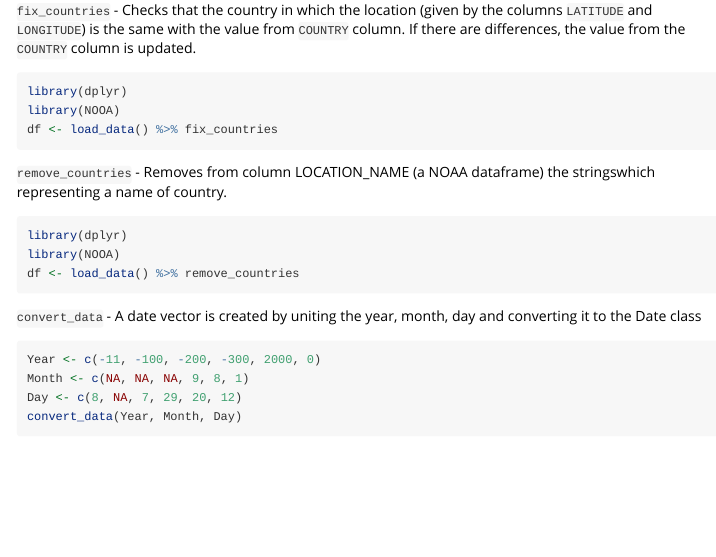
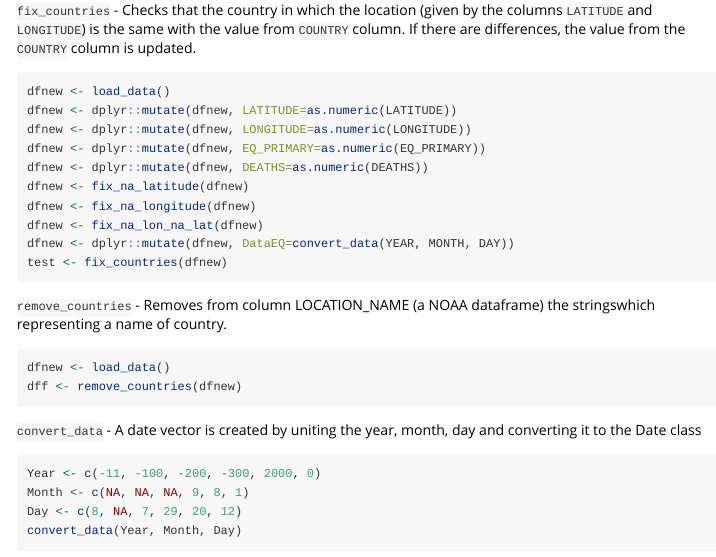
Before and after one commit to constantin345/NOOA, an R Markdown document (vignettes/NOOA.Rmd): the page in a window 1100 px wide, from 1810 px down. Rendered offline with R 4.5, knitr and Pandoc, with nearby package versions; long lines of code are wrapped.

Commit message:
Update NOOA.Rmd

````diff
--- a/vignettes/NOOA.Rmd
+++ b/vignettes/NOOA.Rmd
@@ -124,16 +124,22 @@ df <- load_data() %>% eq_clean_data %>% eq_location_clean
 value from `COUNTRY` column. If there are differences, the value
 from the `COUNTRY` column is updated.
 ```R
-library(dplyr)
-library(NOOA)
-df <- load_data() %>% fix_countries
+dfnew <- load_data()
+dfnew <- dplyr::mutate(dfnew, LATITUDE=as.numeric(LATITUDE))
+dfnew <- dplyr::mutate(dfnew, LONGITUDE=as.numeric(LONGITUDE))
+dfnew <- dplyr::mutate(dfnew, EQ_PRIMARY=as.numeric(EQ_PRIMARY))
+dfnew <- dplyr::mutate(dfnew, DEATHS=as.numeric(DEATHS))
+dfnew <- fix_na_latitude(dfnew)
+dfnew <- fix_na_longitude(dfnew)
+dfnew <- fix_na_lon_na_lat(dfnew)
+dfnew <- dplyr::mutate(dfnew, DataEQ=convert_data(YEAR, MONTH, DAY))
+test <- fix_countries(dfnew)
 ```
 
   `remove_countries` - Removes from column LOCATION_NAME (a NOAA dataframe) the stringswhich representing a name of country.
 ```R
-library(dplyr)
-library(NOOA)
-df <- load_data() %>% remove_countries
+dfnew <- load_data()
+dff <- remove_countries(dfnew)
 ```
 
   `convert_data` - A date vector is created by uniting the year, month, day and
````
